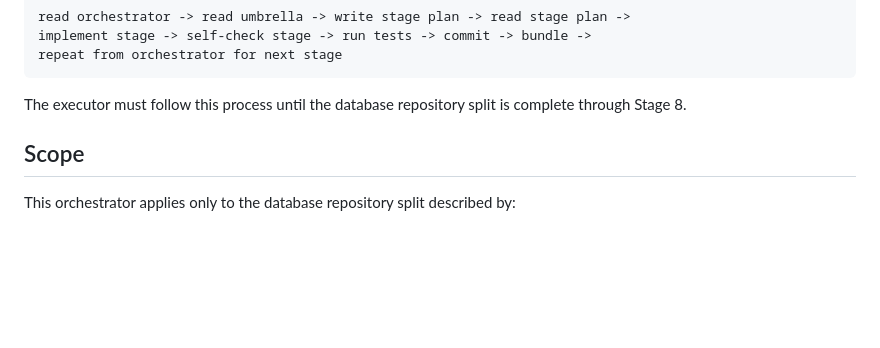
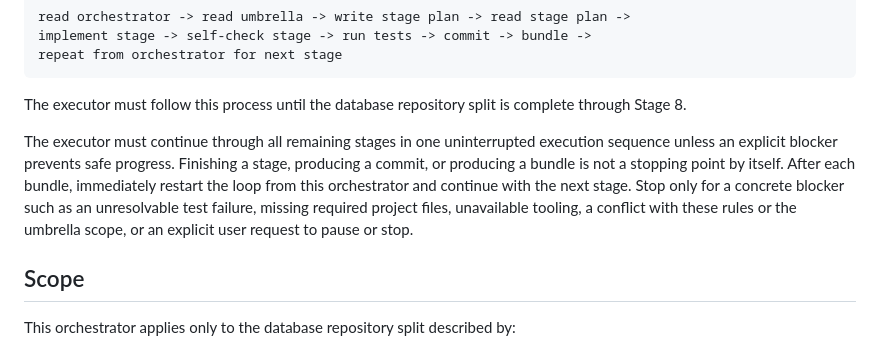
Before and after one commit to denikryt/discord-fediverse-bridge, a Markdown page: plans/61_database_repository_split_orchestrator.md, the part around the change. Rendered like a GitHub page; blank space fills up the shorter version.

Commit message:
docs: require uninterrupted repository split execution
Update the database repository split orchestrator so completing an individual stage, commit, or bundle is not treated as a stopping point. Require execution to continue through later stages until Stage 8 is complete unless there is an explicit blocker or user stop request.

```diff
--- a/plans/61_database_repository_split_orchestrator.md
+++ b/plans/61_database_repository_split_orchestrator.md
@@ -22,6 +22,15 @@ repeat from orchestrator for next stage
 
 The executor must follow this process until the database repository split is
 complete through Stage 8.
+
+The executor must continue through all remaining stages in one uninterrupted
+execution sequence unless an explicit blocker prevents safe progress. Finishing
+a stage, producing a commit, or producing a bundle is not a stopping point by
+itself. After each bundle, immediately restart the loop from this orchestrator
+and continue with the next stage. Stop only for a concrete blocker such as an
+unresolvable test failure, missing required project files, unavailable tooling,
+a conflict with these rules or the umbrella scope, or an explicit user request
+to pause or stop.
 
 ## Scope
 
```
